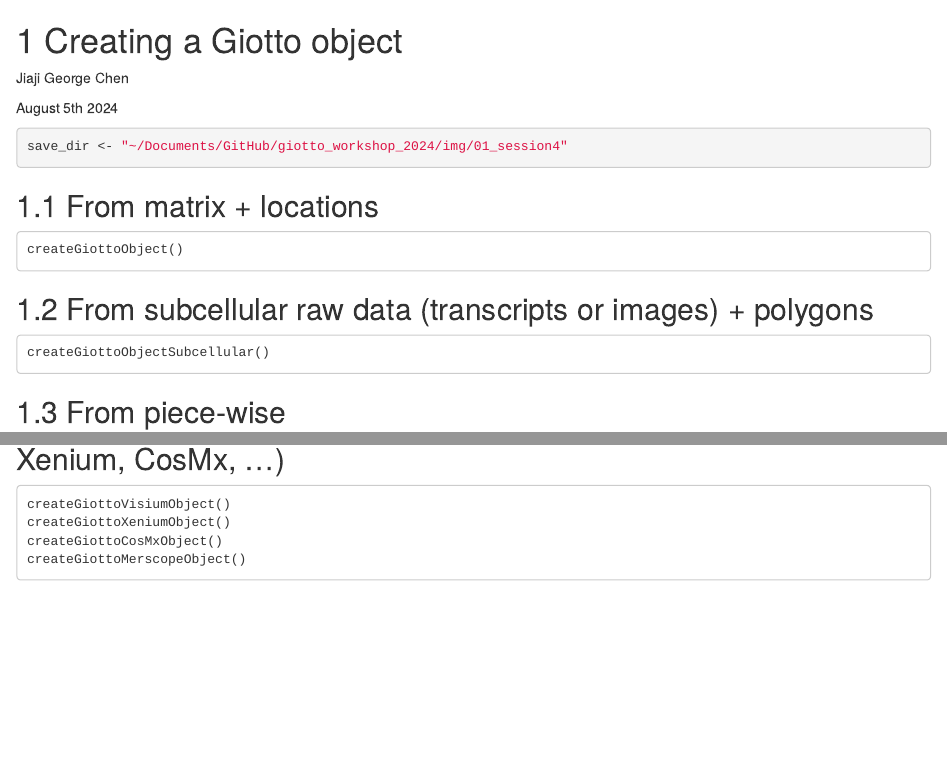
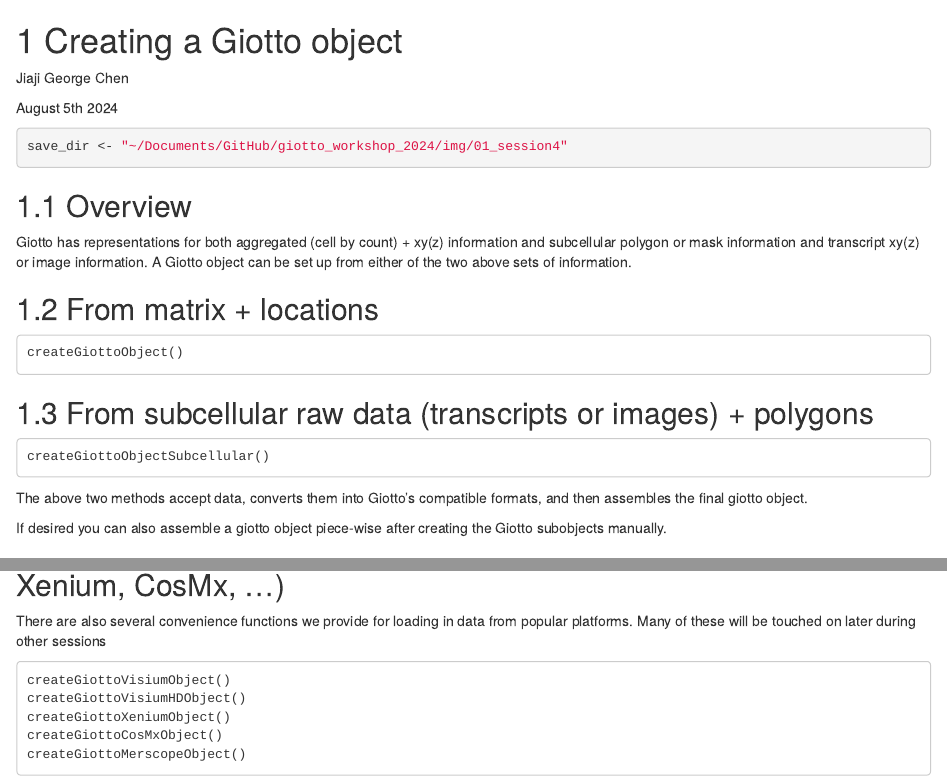
Before and after one commit to drieslab/giotto_workshop_2024, an R Markdown document (01_session4.Rmd): the page in a window 1100 px wide, from its top, and a second part further down, joined at a grey line. Rendered offline with R 4.5, knitr and Pandoc, with nearby package versions; drawn as R Markdown's standard HTML page in place of the format the file asks for; some code elsewhere in the file could not run offline.

Commit message:
Update 01_session4.Rmd

````diff
--- a/01_session4.Rmd
+++ b/01_session4.Rmd
@@ -8,6 +8,13 @@ August 5th 2024
 ```{r}
 save_dir <- "~/Documents/GitHub/giotto_workshop_2024/img/01_session4"
 ```
+
+## Overview
+
+Giotto has representations for both aggregated (cell by count) + xy(z)
+information and subcellular polygon or mask information and transcript xy(z)
+or image information. A Giotto object can be set up from either of the two
+above sets of information.
 
 ## From matrix + locations
 
@@ -21,6 +28,11 @@ createGiottoObject()
 createGiottoObjectSubcellular()
 ```
 
+The above two methods accept data, converts them into Giotto's compatible
+formats, and then assembles the final giotto object.
+
+If desired you can also assemble a giotto object piece-wise after creating
+the Giotto subobjects manually.
 
 ## From piece-wise
 
@@ -31,8 +43,12 @@ g <- setGiotto(g, ??)
 
 ## Using convenience functions for popular technologies (Vizgen, Xenium, CosMx, …)
 
+There are also several convenience functions we provide for loading in data
+from popular platforms. Many of these will be touched on later during other
+sessions
 ```
 createGiottoVisiumObject()
+createGiottoVisiumHDObject()
 createGiottoXeniumObject()
 createGiottoCosMxObject()
 createGiottoMerscopeObject()
````
